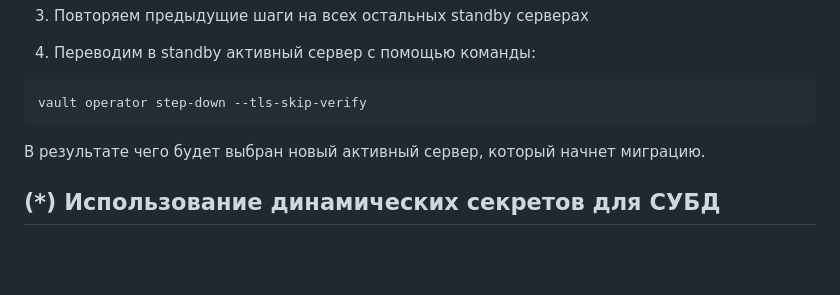
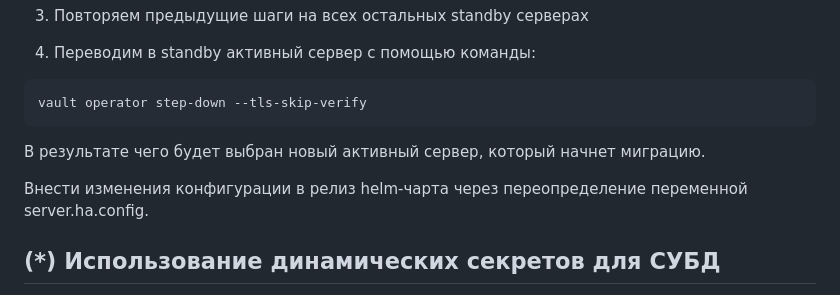
Before and after one commit to otus-kuber-2023-06/RimiX2_platform, a Markdown page: kubernetes-vault/readme.md, the part around the change. Drawn GitHub-style; blank space fills up the shorter version.

````diff
--- a/kubernetes-vault/readme.md
+++ b/kubernetes-vault/readme.md
@@ -493,6 +493,8 @@ vault operator step-down --tls-skip-verify
 ```
 В результате чего будет выбран новый активный сервер, который начнет миграцию.
 
+Внести изменения конфигурации в релиз helm-чарта через переопределение переменной server.ha.config.
+
 ## (*) Использование динамических секретов для СУБД
 
 Для начала необходимо создать роль с необходимыми правами на стороне СУБД к которой будут создаваться логин/пароль:
````
